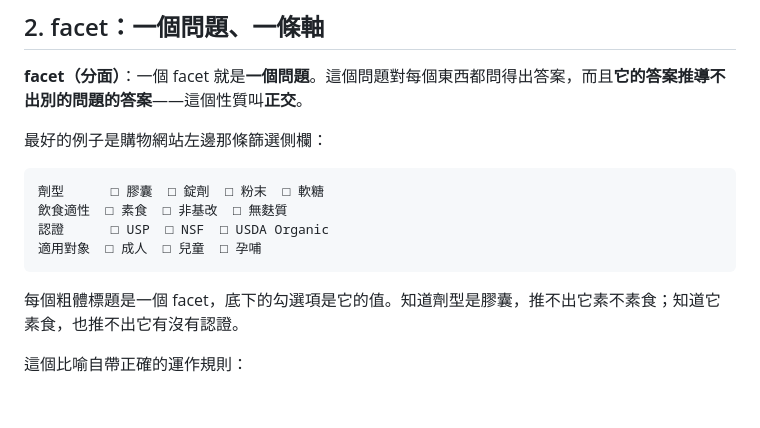
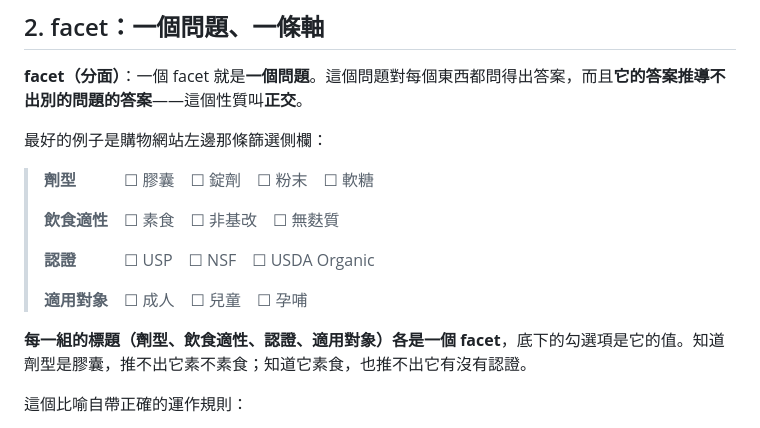
Before and after one commit to mapleelpam/LuminNexus-LearningMap, a Markdown page: general/classification-terminology.md, the part around the change. Drawn GitHub-style; blank space fills up the shorter version.

Commit message:
docs: 修掉指向不存在樣式的敘述
- 分類體系文第 2 節的電商側欄例子原本放在 code block 裡，標題不會粗體，
  但內文寫「每個粗體標題是一個 facet」——指了個看不到的東西。改為引用區塊
  讓粗體真的呈現，並在句中直接點名那四個標題
- 產業術語文第 1 節 Other Ingredients 的「不在上表裡」易被讀成上方的
  markdown 表格，改為明說「沒有出現在 Supplement Facts 裡」

Co-Authored-By: Claude Opus 5 (1M context) <noreply@anthropic.com>

````diff
--- a/general/classification-terminology.md
+++ b/general/classification-terminology.md
@@ -129,14 +129,15 @@ graph TD
 
 最好的例子是購物網站左邊那條篩選側欄：
 
-```text
-劑型      □ 膠囊  □ 錠劑  □ 粉末  □ 軟糖
-飲食適性  □ 素食  □ 非基改  □ 無麩質
-認證      □ USP  □ NSF  □ USDA Organic
-適用對象  □ 成人  □ 兒童  □ 孕哺
-```
+> **劑型**　　　☐ 膠囊　☐ 錠劑　☐ 粉末　☐ 軟糖
+>
+> **飲食適性**　☐ 素食　☐ 非基改　☐ 無麩質
+>
+> **認證**　　　☐ USP　☐ NSF　☐ USDA Organic
+>
+> **適用對象**　☐ 成人　☐ 兒童　☐ 孕哺
 
-每個粗體標題是一個 facet，底下的勾選項是它的值。知道劑型是膠囊，推不出它素不素食；知道它素食，也推不出它有沒有認證。
+**每一組的標題（劑型、飲食適性、認證、適用對象）各是一個 facet**，底下的勾選項是它的值。知道劑型是膠囊，推不出它素不素食；知道它素食，也推不出它有沒有認證。
 
 這個比喻自帶正確的運作規則：
 
````
Also changed, not shown: general/supplement-industry-terminology.md (+1 -1 lines).
